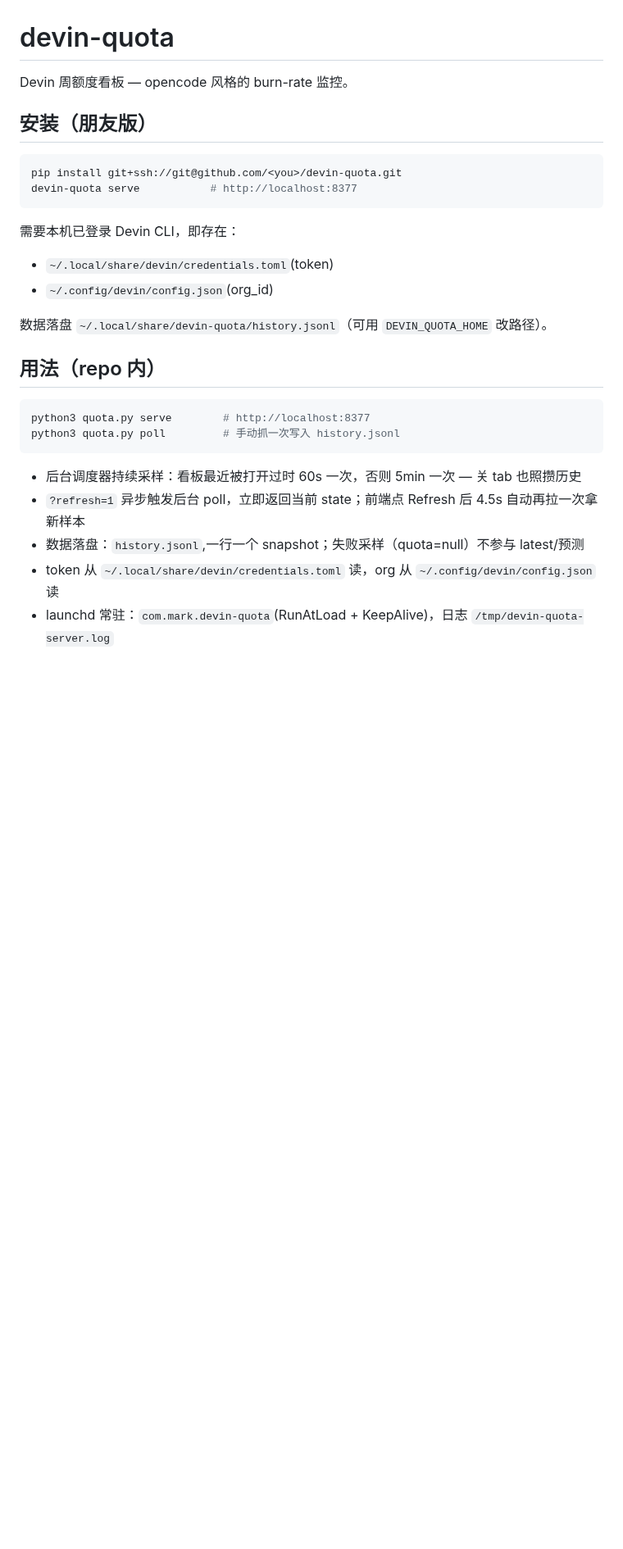
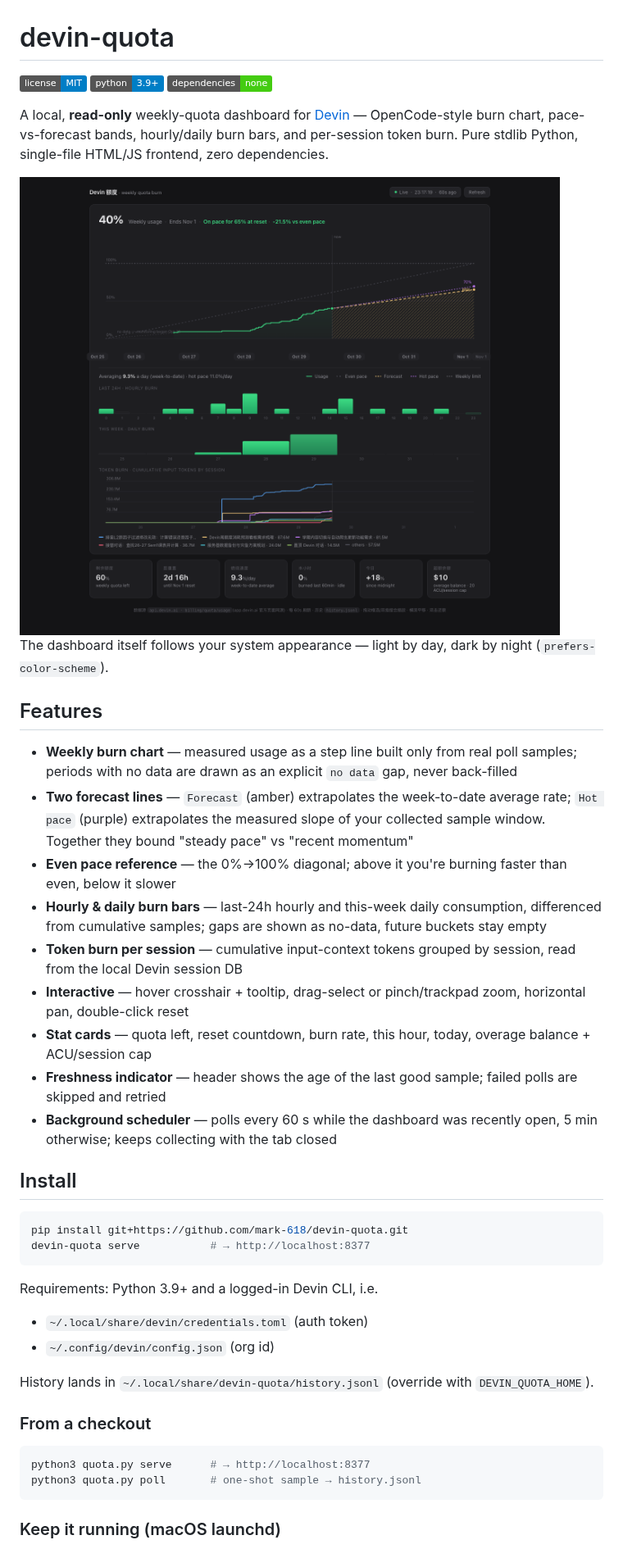
Before and after one commit to mark-618/devin-quota, a Markdown page: README.md, the part around one of its changes. Shown at 82% size. Rendered like a GitHub page; pictures changed too: docs/quota-dark.png (added); badges without logos; blank space fills up the shorter version.

Commit message:
docs: public-facing README with screenshots, badges, MIT license

````diff
--- a/README.md
+++ b/README.md
@@ -1,31 +1,69 @@
 # devin-quota
 
-Devin 周额度看板 — opencode 风格的 burn-rate 监控。
+![License: MIT](https://img.shields.io/badge/license-MIT-blue.svg)
+![Python](https://img.shields.io/badge/python-3.9%2B-blue.svg)
+![Dependencies](https://img.shields.io/badge/dependencies-none-brightgreen.svg)
 
-## 安装（朋友版）
+A local, **read-only** weekly-quota dashboard for [Devin](https://devin.ai) —
+OpenCode-style burn chart, pace-vs-forecast bands, hourly/daily burn bars,
+and per-session token burn. Pure stdlib Python, single-file HTML/JS frontend,
+zero dependencies.
+
+<picture>
+  <source media="(prefers-color-scheme: dark)" srcset="docs/quota-dark.png">
+  <source media="(prefers-color-scheme: light)" srcset="docs/quota-light.png">
+  <img alt="devin-quota dashboard" src="docs/quota-dark.png">
+</picture>
+
+The dashboard itself follows your system appearance — light by day, dark by
+night (`prefers-color-scheme`).
+
+## Features
+
+- **Weekly burn chart** — measured usage as a step line built only from real
+  poll samples; periods with no data are drawn as an explicit `no data` gap,
+  never back-filled
+- **Two forecast lines** — `Forecast` (amber) extrapolates the week-to-date
+  average rate; `Hot pace` (purple) extrapolates the measured slope of your
+  collected sample window. Together they bound "steady pace" vs "recent
+  momentum"
+- **Even pace reference** — the 0%→100% diagonal; above it you're burning
+  faster than even, below it slower
+- **Hourly & daily burn bars** — last-24h hourly and this-week daily
+  consumption, differenced from cumulative samples; gaps are shown as
+  no-data, future buckets stay empty
+- **Token burn per session** — cumulative input-context tokens grouped by
+  session, read from the local Devin session DB
+- **Interactive** — hover crosshair + tooltip, drag-select or pinch/trackpad
+  zoom, horizontal pan, double-click reset
+- **Stat cards** — quota left, reset countdown, burn rate, this hour, today,
+  overage balance + ACU/session cap
+- **Freshness indicator** — header shows the age of the last good sample;
+  failed polls are skipped and retried
+- **Background scheduler** — polls every 60 s while the dashboard was
+  recently open, 5 min otherwise; keeps collecting with the tab closed
+
+## Install
 
 ```bash
-pip install git+ssh://git@github.com/<you>/devin-quota.git
-devin-quota serve           # http://localhost:8377
+pip install git+https://github.com/mark-618/devin-quota.git
+devin-quota serve           # → http://localhost:8377
 ```
 
-需要本机已登录 Devin CLI，即存在：
+Requirements: Python 3.9+ and a logged-in Devin CLI, i.e.
 
-- `~/.local/share/devin/credentials.toml`(token)
-- `~/.config/devin/config.json`(org_id)
+- `~/.local/share/devin/credentials.toml` (auth token)
+- `~/.config/devin/config.json` (org id)
 
-数据落盘 `~/.local/share/devin-quota/history.jsonl`（可用 `DEVIN_QUOTA_HOME` 改路径）。
+History lands in `~/.local/share/devin-quota/history.jsonl`
+(override with `DEVIN_QUOTA_HOME`).
 
-## 用法（repo 内）
+### From a checkout
 
 ```bash
-python3 quota.py serve        # http://localhost:8377
-python3 quota.py poll         # 手动抓一次写入 history.jsonl
+python3 quota.py serve      # → http://localhost:8377
+python3 quota.py poll       # one-shot sample → history.jsonl
 ```
 
-- 后台调度器持续采样：看板最近被打开过时 60s 一次，否则 5min 一次 — 关 tab 也照攒历史
-- `?refresh=1` 异步触发后台 poll，立即返回当前 state；前端点 Refresh 后 4.5s 自动再拉一次拿新样本
-- 数据落盘：`history.jsonl`,一行一个 snapshot；失败采样（quota=null）不参与 latest/预测
-- token 从 `~/.local/share/devin/credentials.toml` 读，org 从 `~/.config/devin/config.json` 读
-- launchd 常驻：`com.mark.devin-quota`(RunAtLoad + KeepAlive)，日志 `/tmp/devin-quota-server.log`
+### Keep it running (macOS launchd)
 
````
Also changed, not shown: other parts of README.md (+26 -25 lines), docs/quota-light.png (added), 1 other file.
